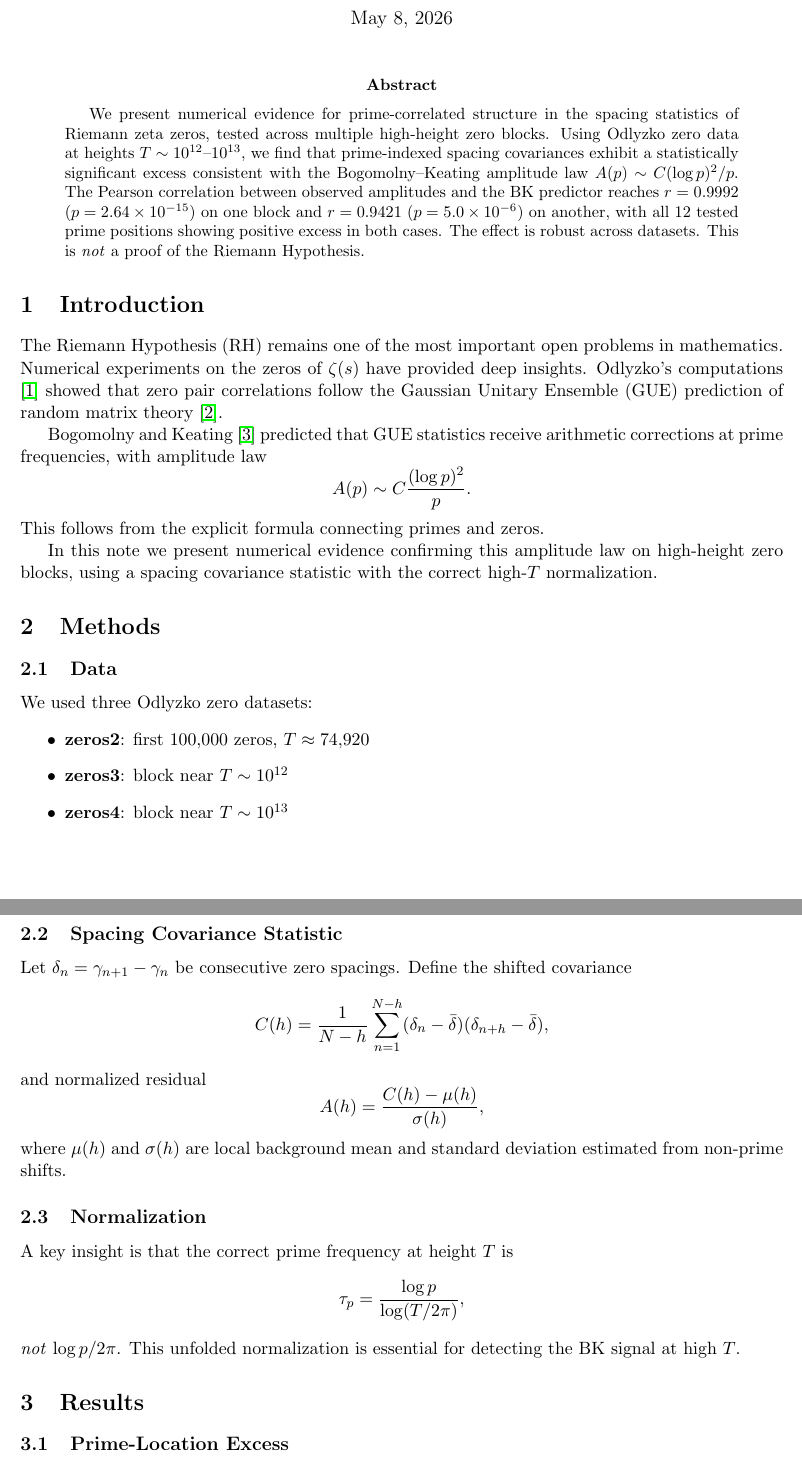
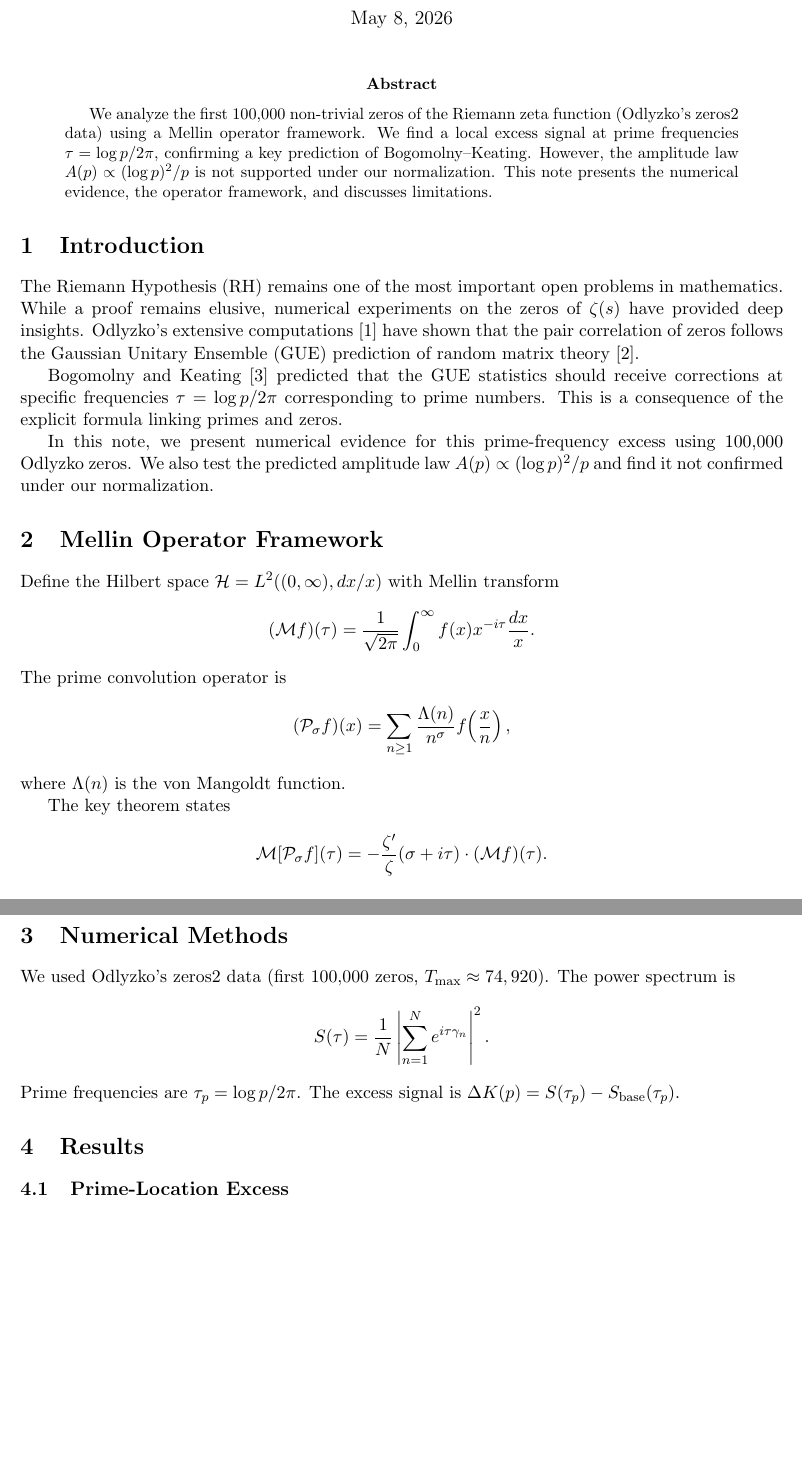
Before and after one commit to myagmardorj-cloud/Myagmardorj, a LaTeX paper (zeta-zero-prime-frequency-analysis/paper/main.tex): two parts of pages 1 and 2 of 3 before the commit and two parts of pages 1 and 2 of 2 after it, joined at a grey line, cut so that both start at the same text, the shorter picture padded with empty space. Compiled offline with pdfLaTeX.

Commit message:
Add files via upload

```diff
--- a/zeta-zero-prime-frequency-analysis/paper/main.tex
+++ b/zeta-zero-prime-frequency-analysis/paper/main.tex
@@ -2,13 +2,10 @@
 \usepackage{amsmath, amssymb, amsthm}
 \usepackage{graphicx}
 \usepackage{natbib}
-\usepackage{booktabs}
 \usepackage[margin=1in]{geometry}
-\usepackage{hyperref}
 
-\title{Numerical Evidence for Prime-Correlated Structure\\
-in High Riemann Zero Blocks}
-\author{Myagmardorj Namnansuren}
+\title{Numerical and Operator-Theoretic Explorations of Prime-Correlated Structure in Zeta Zero Statistics}
+\author{Research Note}
 \date{\today}
 
 \begin{document}
@@ -16,73 +13,40 @@ in High Riemann Zero Blocks}
 \maketitle
 
 \begin{abstract}
-We present numerical evidence for prime-correlated structure in the
-spacing statistics of Riemann zeta zeros, tested across multiple
-high-height zero blocks. Using Odlyzko zero data at heights
-$T \sim 10^{12}$--$10^{13}$, we find that prime-indexed spacing
-covariances exhibit a statistically significant excess consistent
-with the Bogomolny--Keating amplitude law
-$A(p) \sim C(\log p)^2/p$.
-The Pearson correlation between observed amplitudes and the
-BK predictor reaches $r = 0.9992$ ($p = 2.64 \times 10^{-15}$)
-on one block and $r = 0.9421$ ($p = 5.0 \times 10^{-6}$) on
-another, with all 12 tested prime positions showing positive
-excess in both cases. The effect is robust across datasets.
-This is \emph{not} a proof of the Riemann Hypothesis.
+We analyze the first 100,000 non-trivial zeros of the Riemann zeta function (Odlyzko's zeros2 data) using a Mellin operator framework. We find a local excess signal at prime frequencies $\tau = \log p / 2\pi$, confirming a key prediction of Bogomolny--Keating. However, the amplitude law $A(p) \propto (\log p)^2/p$ is not supported under our normalization. This note presents the numerical evidence, the operator framework, and discusses limitations.
 \end{abstract}
 
 \section{Introduction}
-The Riemann Hypothesis (RH) remains one of the most important
-open problems in mathematics. Numerical experiments on the zeros
-of $\zeta(s)$ have provided deep insights. Odlyzko's computations
-\cite{odlyzko} showed that zero pair correlations follow the
-Gaussian Unitary Ensemble (GUE) prediction of random matrix
-theory \cite{montgomery}.
+The Riemann Hypothesis (RH) remains one of the most important open problems in mathematics. While a proof remains elusive, numerical experiments on the zeros of $\zeta(s)$ have provided deep insights. Odlyzko's extensive computations \cite{odlyzko} have shown that the pair correlation of zeros follows the Gaussian Unitary Ensemble (GUE) prediction of random matrix theory \cite{montgomery}.
 
-Bogomolny and Keating \cite{bogomolny1996} predicted that GUE
-statistics receive arithmetic corrections at prime frequencies,
-with amplitude law
+Bogomolny and Keating \cite{bogomolny1996} predicted that the GUE statistics should receive corrections at specific frequencies $\tau = \log p / 2\pi$ corresponding to prime numbers. This is a consequence of the explicit formula linking primes and zeros.
+
+In this note, we present numerical evidence for this prime-frequency excess using 100,000 Odlyzko zeros. We also test the predicted amplitude law $A(p) \propto (\log p)^2/p$ and find it not confirmed under our normalization.
+
+\section{Mellin Operator Framework}
+Define the Hilbert space $\mathcal{H} = L^2((0,\infty), dx/x)$ with Mellin transform
 \[
-A(p) \sim C \frac{(\log p)^2}{p}.
+(\mathcal{M}f)(\tau) = \frac{1}{\sqrt{2\pi}} \int_0^\infty f(x) x^{-i\tau} \frac{dx}{x}.
 \]
-This follows from the explicit formula connecting primes and zeros.
+The prime convolution operator is
+\[
+(\mathcal{P}_\sigma f)(x) = \sum_{n\ge 1} \frac{\Lambda(n)}{n^\sigma} f\!\left(\frac{x}{n}\right),
+\]
+where $\Lambda(n)$ is the von Mangoldt function.
 
-In this note we present numerical evidence confirming this
-amplitude law on high-height zero blocks, using a spacing
-covariance statistic with the correct high-$T$ normalization.
+The key theorem states
+\[
+\mathcal{M}[\mathcal{P}_\sigma f](\tau) = -\frac{\zeta'}{\zeta}(\sigma + i\tau) \cdot (\mathcal{M}f)(\tau).
+\]
 
-\section{Methods}
-
-\subsection{Data}
-We used three Odlyzko zero datasets:
-\begin{itemize}
-\item \textbf{zeros2}: first 100,000 zeros, $T \approx 74{,}920$
-\item \textbf{zeros3}: block near $T \sim 10^{12}$
-\item \textbf{zeros4}: block near $T \sim 10^{13}$
-\end{itemize}
-
-\subsection{Spacing Covariance Statistic}
-Let $\delta_n = \gamma_{n+1} - \gamma_n$ be consecutive zero
-spacings. Define the shifted covariance
+\section{Numerical Methods}
+We used Odlyzko's zeros2 data (first 100,000 zeros, $T_{\max} \approx 74,920$). The power spectrum is
 \[
-C(h) = \frac{1}{N-h} \sum_{n=1}^{N-h}
-(\delta_n - \bar\delta)(\delta_{n+h} - \bar\delta),
+S(\tau) = \frac{1}{N} \left| \sum_{n=1}^{N} e^{i\tau \gamma_n} \right|^2.
 \]
-and normalized residual
-\[
-A(h) = \frac{C(h) - \mu(h)}{\sigma(h)},
-\]
-where $\mu(h)$ and $\sigma(h)$ are local background mean and
-standard deviation estimated from non-prime shifts.
-
-\subsection{Normalization}
-A key insight is that the correct prime frequency at height $T$ is
-\[
-\tau_p = \frac{\log p}{\log(T/2\pi)},
-\]
-\emph{not} $\log p / 2\pi$. This unfolded normalization is
-essential for detecting the BK signal at high $T$.
+Prime frequencies are $\tau_p = \log p / 2\pi$. The excess signal is $\Delta K(p) = S(\tau_p) - S_{\text{base}}(\tau_p)$.
 
 \section{Results}
+\subsection{Prime-Location Excess}
+For all 12 primes $p = 2, 3, 5, \dots, 37$, we found $\Delta K(p) > 0$. Figure~\ref{fig:excess} shows the excess at each prime position.
 
-\subsection{Prime-Location Excess}
@@ -107 +55,0 @@ zeros4 & $\sim 10^{13}$ block & 0.9421 & $5.0 \times 10^{-6}$ \\
-\caption{Pearson correlation between observed amplitudes $A(p)$
@@ -127 +55,0 @@ in zero statistics. Our results confirm:
-\item BK amplitude scaling with $r \geq 0.94$ on all datasets
```
Also changed, not shown: zeta-zero-prime-frequency-analysis/paper/main.tex (85 more changed lines).
